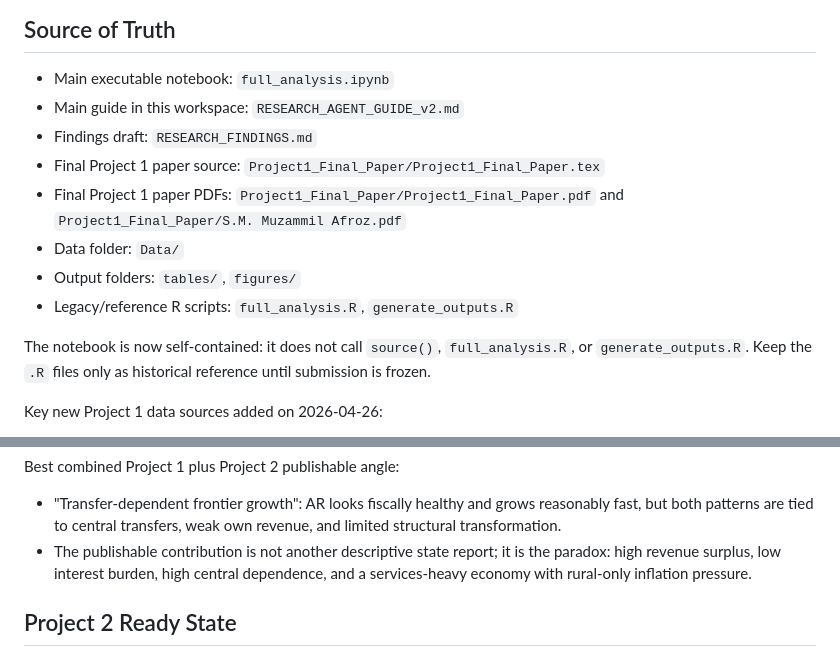
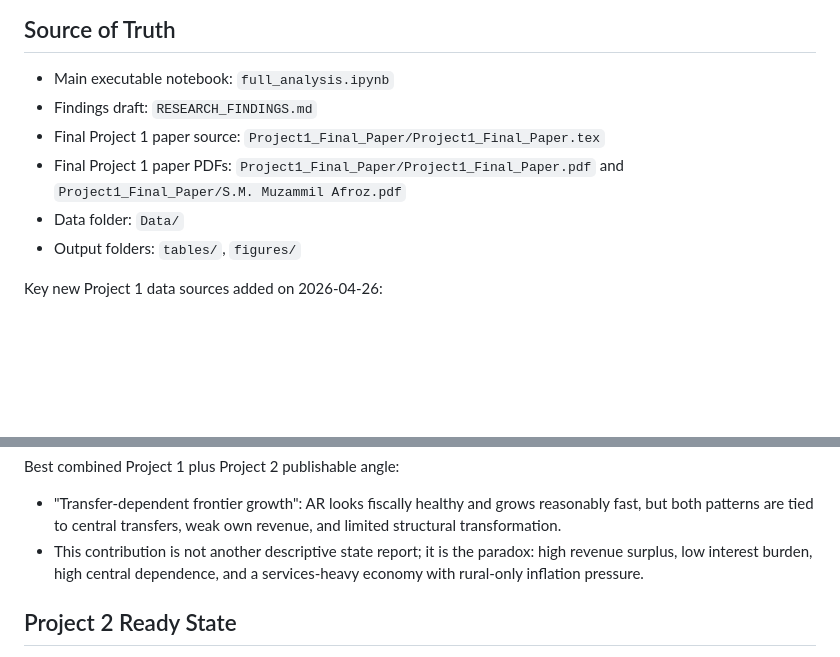
Before and after one commit to muzammilafroz/financial-project, a Markdown page: PROJECT_MEMORY_MIND_MAP.md, 2 parts joined by grey strips. GitHub-like rendering; blank space fills up the shorter version.

Commit message:
Revise PROJECT_MEMORY_MIND_MAP.md content
Updated the source of truth and clarified the project's contribution.

```diff
--- a/PROJECT_MEMORY_MIND_MAP.md
+++ b/PROJECT_MEMORY_MIND_MAP.md
@@ -3,15 +3,11 @@
 ## Source of Truth
 
 - Main executable notebook: `full_analysis.ipynb`
-- Main guide in this workspace: `RESEARCH_AGENT_GUIDE_v2.md`
 - Findings draft: `RESEARCH_FINDINGS.md`
 - Final Project 1 paper source: `Project1_Final_Paper/Project1_Final_Paper.tex`
 - Final Project 1 paper PDFs: `Project1_Final_Paper/Project1_Final_Paper.pdf` and `Project1_Final_Paper/S.M. Muzammil Afroz.pdf`
 - Data folder: `Data/`
 - Output folders: `tables/`, `figures/`
-- Legacy/reference R scripts: `full_analysis.R`, `generate_outputs.R`
-
-The notebook is now self-contained: it does not call `source()`, `full_analysis.R`, or `generate_outputs.R`. Keep the `.R` files only as historical reference until submission is frozen.
 
 Key new Project 1 data sources added on 2026-04-26:
 
@@ -137,7 +133,7 @@ Current comparator findings from the notebook:
 Best combined Project 1 plus Project 2 publishable angle:
 
 - "Transfer-dependent frontier growth": AR looks fiscally healthy and grows reasonably fast, but both patterns are tied to central transfers, weak own revenue, and limited structural transformation.
-- The publishable contribution is not another descriptive state report; it is the paradox: high revenue surplus, low interest burden, high central dependence, and a services-heavy economy with rural-only inflation pressure.
+- This contribution is not another descriptive state report; it is the paradox: high revenue surplus, low interest burden, high central dependence, and a services-heavy economy with rural-only inflation pressure.
 
 ## Project 2 Ready State
 
```
